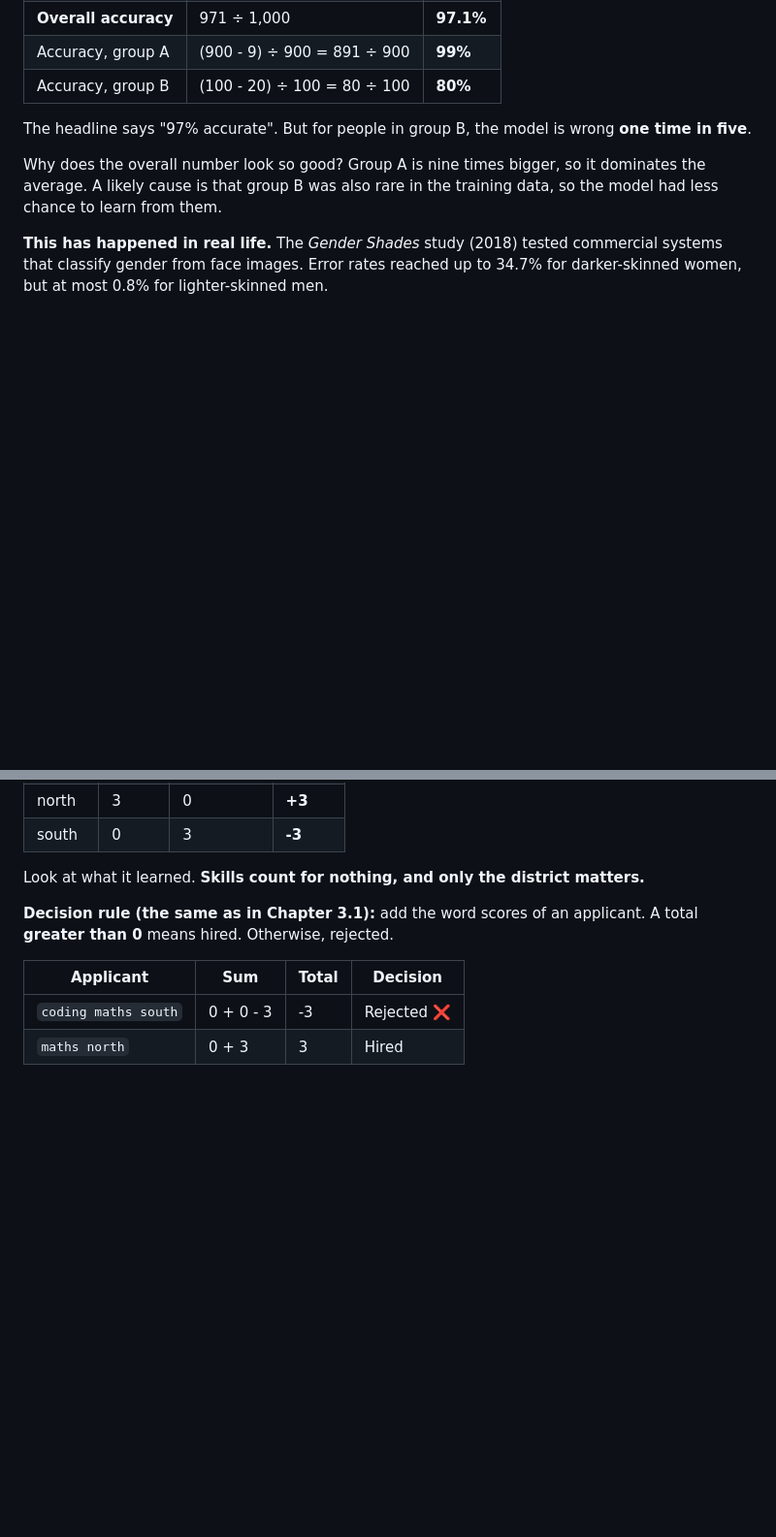
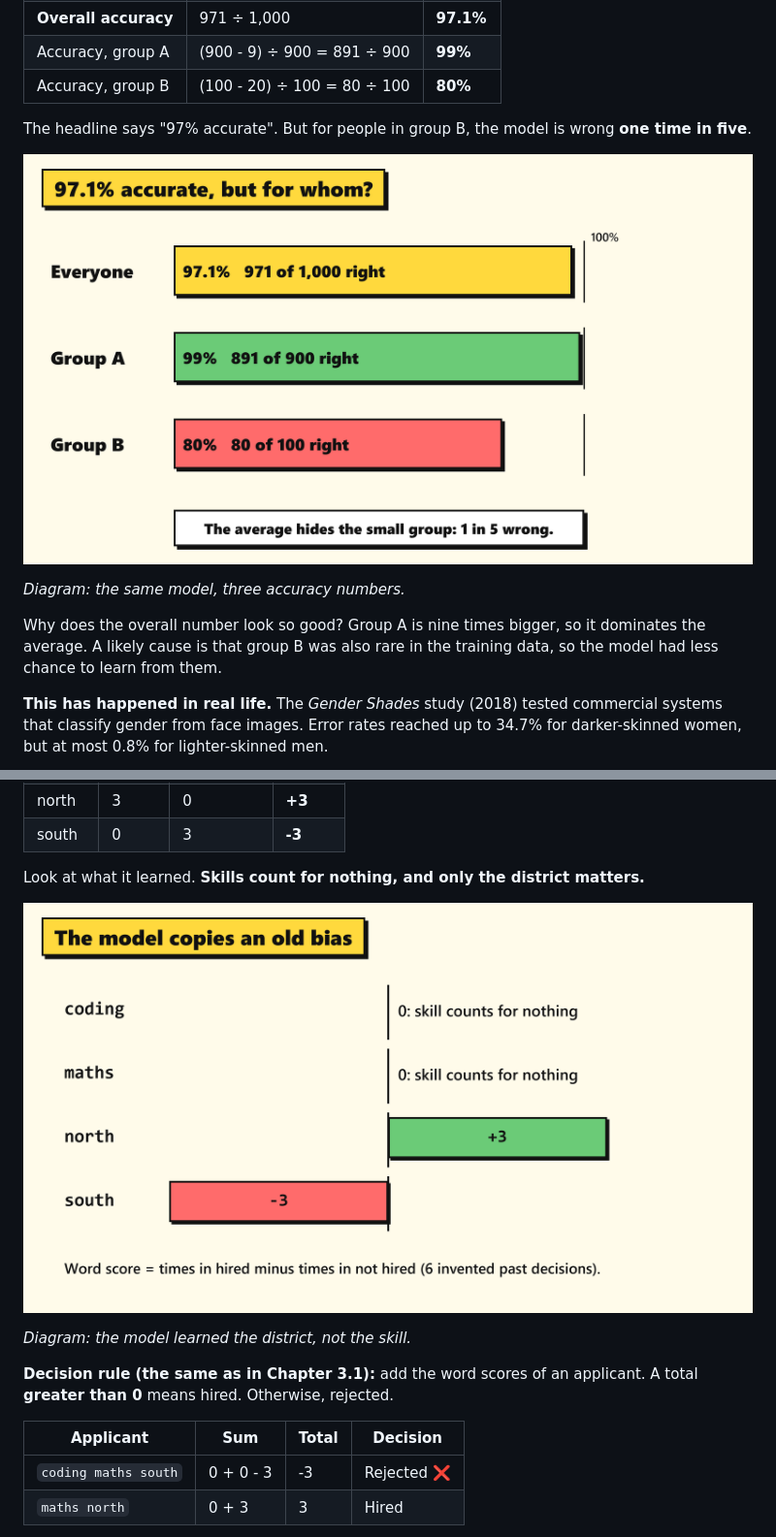
Before and after one commit to MyBoyAKS/CS-AI, a Markdown page: content/03_connectionist_ai/3.6_ethics-and-challenges.md, 2 parts joined by grey strips. Shown at 97% size. Drawn GitHub-style; pictures changed too: assets/diagrams/3.6_accuracy-by-group_1.png (added), assets/diagrams/3.6_bias-scores_2.png (added); blank space fills up the shorter version.

Commit message:
3.6: add accuracy-by-group and bias-scores diagrams

```diff
--- a/content/03_connectionist_ai/3.6_ethics-and-challenges.md
+++ b/content/03_connectionist_ai/3.6_ethics-and-challenges.md
@@ -89,6 +89,10 @@ A face unlock model is tested on 1,000 people. The numbers are invented for this
 
 The headline says "97% accurate". But for people in group B, the model is wrong **one time in five**.
 
+![Everyone 97.1%, group A 99%, group B 80%](../../assets/diagrams/3.6_accuracy-by-group_1.png)
+
+*Diagram: the same model, three accuracy numbers.*
+
 Why does the overall number look so good? Group A is nine times bigger, so it dominates the average. A likely cause is that group B was also rare in the training data, so the model had less chance to learn from them.
 
 **This has happened in real life.** The *Gender Shades* study (2018) tested commercial systems that classify gender from face images. Error rates reached up to 34.7% for darker-skinned women, but at most 0.8% for lighter-skinned men.
@@ -113,6 +117,10 @@ A company trains a hiring filter on its past decisions. This small data set is i
 | south | 0 | 3 | **-3** |
 
 Look at what it learned. **Skills count for nothing, and only the district matters.**
+
+![Word scores: coding 0, maths 0, north +3, south -3](../../assets/diagrams/3.6_bias-scores_2.png)
+
+*Diagram: the model learned the district, not the skill.*
 
 **Decision rule (the same as in Chapter 3.1):** add the word scores of an applicant. A total **greater than 0** means hired. Otherwise, rejected.
 
```
